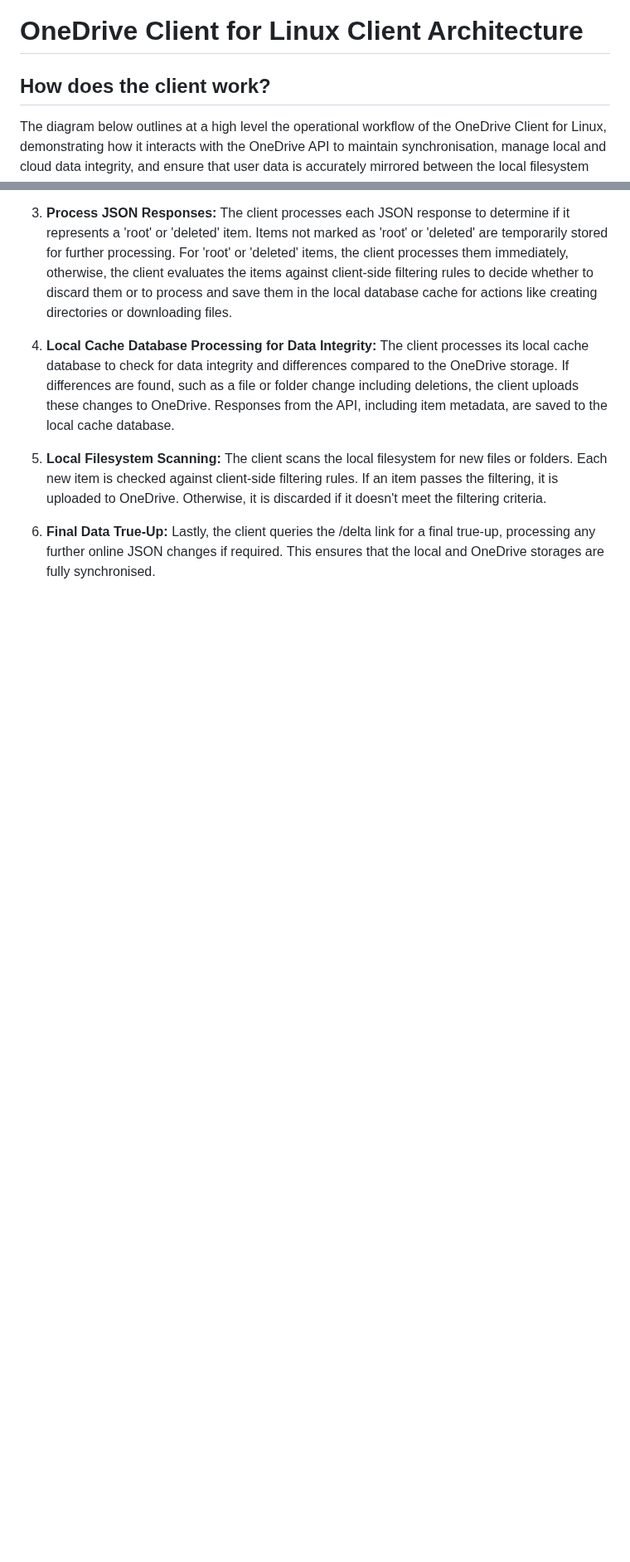
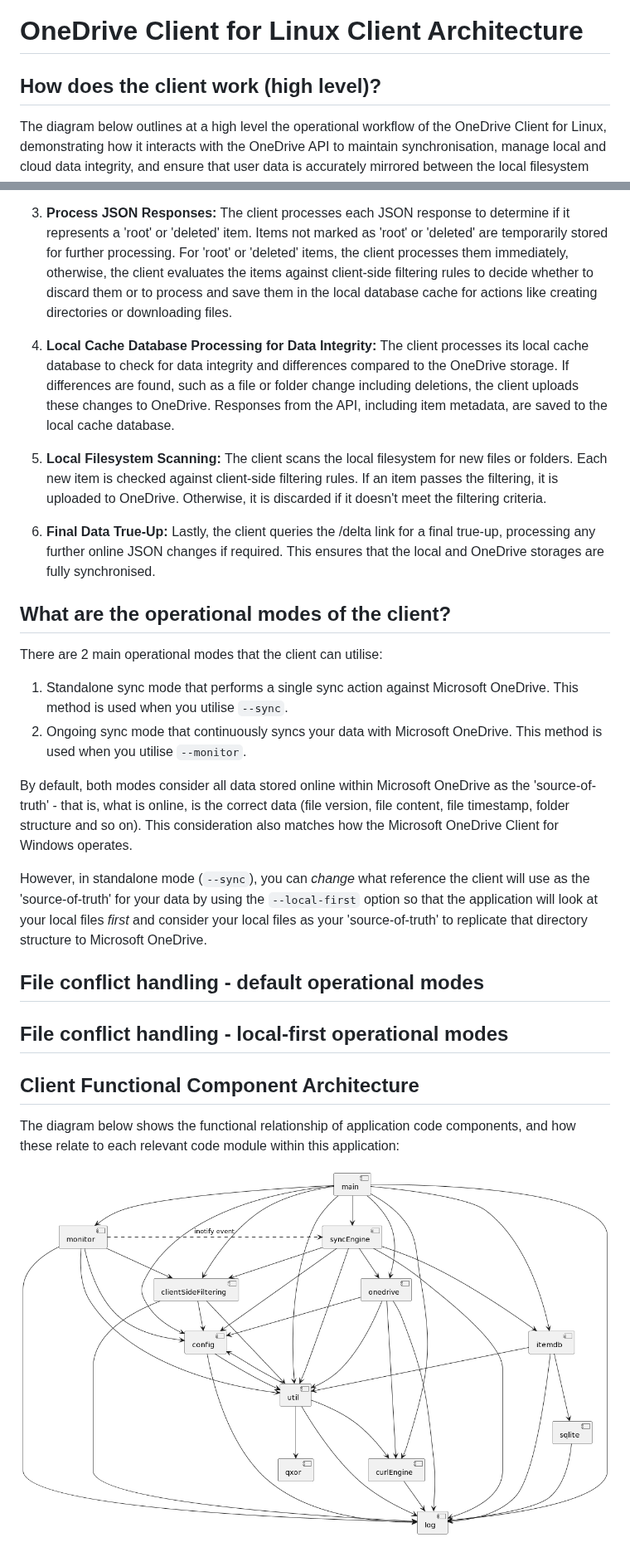
Before and after one commit to abraunegg/onedrive, a Markdown page: docs/client-architecture.md, 2 parts joined by grey strips. Shown at 83% size. Drawn GitHub-style; pictures changed too: docs/puml/code_functional_component_relationships.png (added); blank space fills up the shorter version.

Commit message:
Update architecture documentation
* Update architecture documentation

```diff
--- a/docs/client-architecture.md
+++ b/docs/client-architecture.md
@@ -1,5 +1,7 @@
 # OneDrive Client for Linux Client Architecture
-## How does the client work?
+
+## How does the client work (high level)?
+
 The diagram below outlines at a high level the operational workflow of the OneDrive Client for Linux, demonstrating how it interacts with the OneDrive API to maintain synchronisation, manage local and cloud data integrity, and ensure that user data is accurately mirrored between the local filesystem and OneDrive cloud storage.
 
 ![High Level Application Sequence](./puml/high_level_operational_process.png)
@@ -17,3 +19,26 @@ The above process involves several high level key stages:
 5. **Local Filesystem Scanning:** The client scans the local filesystem for new files or folders. Each new item is checked against client-side filtering rules. If an item passes the filtering, it is uploaded to OneDrive. Otherwise, it is discarded if it doesn't meet the filtering criteria.
 
 6. **Final Data True-Up:** Lastly, the client queries the /delta link for a final true-up, processing any further online JSON changes if required. This ensures that the local and OneDrive storages are fully synchronised.
+
+## What are the operational modes of the client?
+
+There are 2 main operational modes that the client can utilise:
+
+1. Standalone sync mode that performs a single sync action against Microsoft OneDrive. This method is used when you utilise `--sync`.
+2. Ongoing sync mode that continuously syncs your data with Microsoft OneDrive. This method is used when you utilise `--monitor`.
+
+By default, both modes consider all data stored online within Microsoft OneDrive as the 'source-of-truth' - that is, what is online, is the correct data (file version, file content, file timestamp, folder structure and so on). This consideration also matches how the Microsoft OneDrive Client for Windows operates.
+
+However, in standalone mode (`--sync`), you can *change* what reference the client will use as the 'source-of-truth' for your data by using the `--local-first` option so that the application will look at your local files *first* and consider your local files as your 'source-of-truth' to replicate that directory structure to Microsoft OneDrive.
+
+## File conflict handling - default operational modes
+
+
+## File conflict handling - local-first operational modes
+
+
+## Client Functional Component Architecture
+
+The diagram below shows the functional relationship of application code components, and how these relate to each relevant code module within this application:
+
+![Functional Code Components](./puml/code_functional_component_relationships.png)
```
Also changed, not shown: 1 other file.
